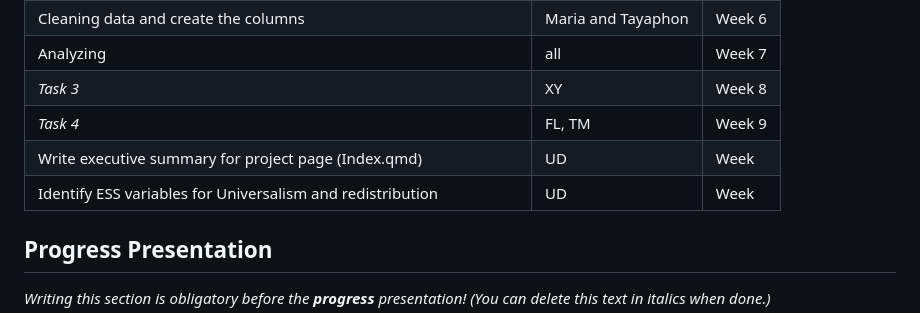
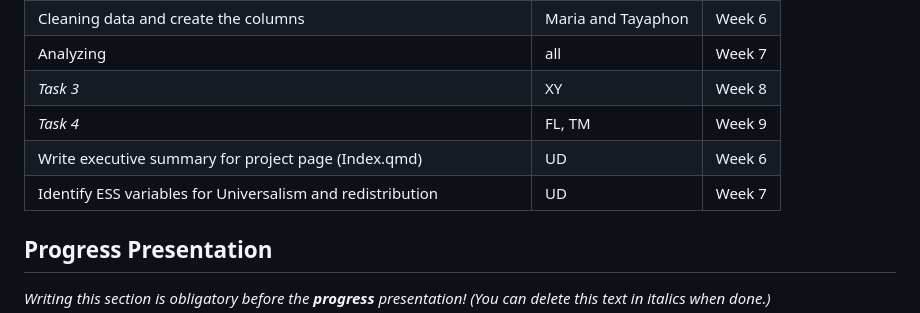
Before and after one commit to CU-S26-MSDSSB-DSCI-01-DataScienceLab/DataScienceLab_HumanValues, a Markdown page: WORKPLAN.md, the part around the change. Drawn GitHub-style.

```diff
--- a/WORKPLAN.md
+++ b/WORKPLAN.md
@@ -42,8 +42,8 @@ We want to find answers to the following questions:
 | Analyzing                                 |         all        | Week 7 |
 | *Task 3*                                  | XY                 | Week 8 |
 | *Task 4*                                  | FL, TM             | Week 9 |
-| Write executive summary for project page (Index.qmd) |	UD   | Week   |
-| Identify ESS variables for Universalism and redistribution |	UD | Week |
+| Write executive summary for project page (Index.qmd) |	UD   | Week  6 |
+| Identify ESS variables for Universalism and redistribution |	UD | Week 7|
 
 
 ## Progress Presentation
```
